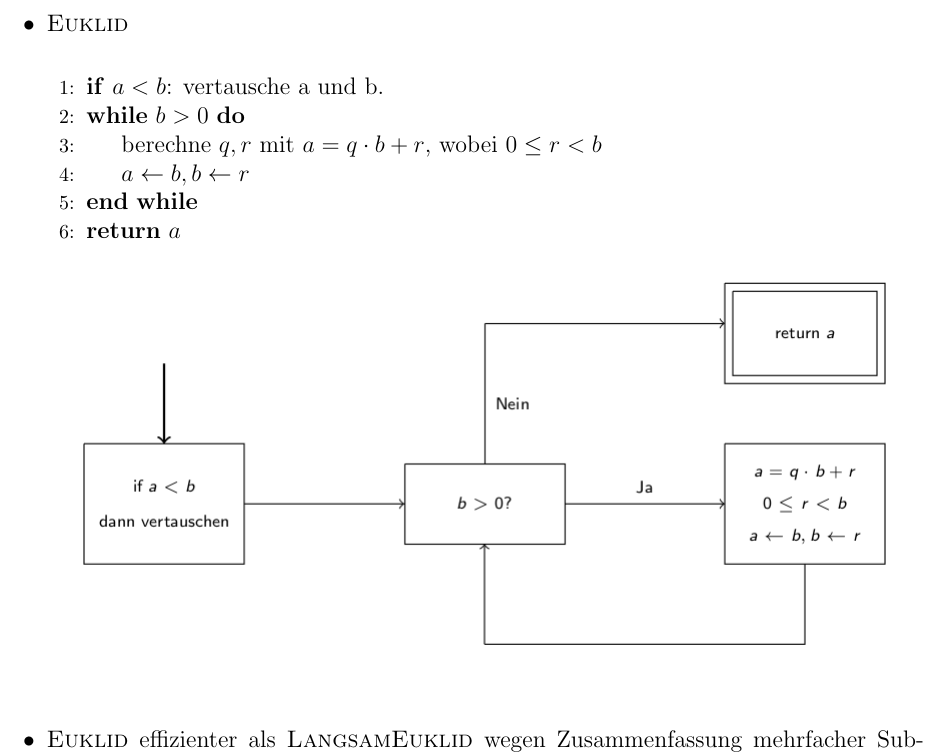
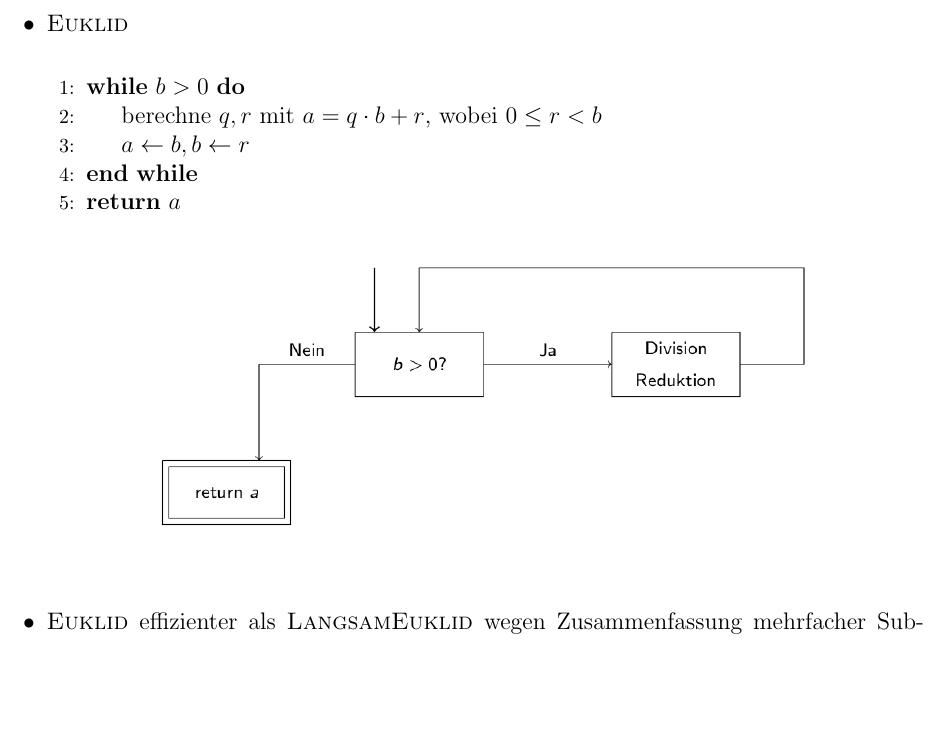
Before and after one commit to bharatahuja/euklid_handout, a LaTeX document (main.tex): part of page 2 of 2, cut so that both start at the same text, the shorter picture padded with empty space. Compiled offline with pdfLaTeX.

Commit message:
easier algorithm

```diff
--- a/main.tex
+++ b/main.tex
@@ -44,7 +44,6 @@ Leibniz Universit\"at Hannover\\
 \end{center}
 \newpage
 	\item \textsc{Euklid} \\ \begin{algorithmic}[1]
-		\State \textbf{if} $a < b$: vertausche a und b.
 		\While {$b>0$}
 		\State berechne $q,r$ mit $a=q\cdot b+r$, wobei $0\leq r < b$
 		\State $a\gets b, b\gets r$
@@ -52,7 +51,7 @@ Leibniz Universit\"at Hannover\\
 		\State \textbf{return} $a$
 	\end{algorithmic}
 	\begin{center}
-	\includegraphics[scale=0.5]{euklid}
+	\includegraphics[scale=0.4]{euklid}
 	\end{center}
 	\vspace{10pt}
 	\item \textsc{Euklid} effizienter als \textsc{LangsamEuklid} wegen Zusammenfassung mehrfacher Subtraktionen.
```
Also changed, not shown: euklid.png, main.pdf.
